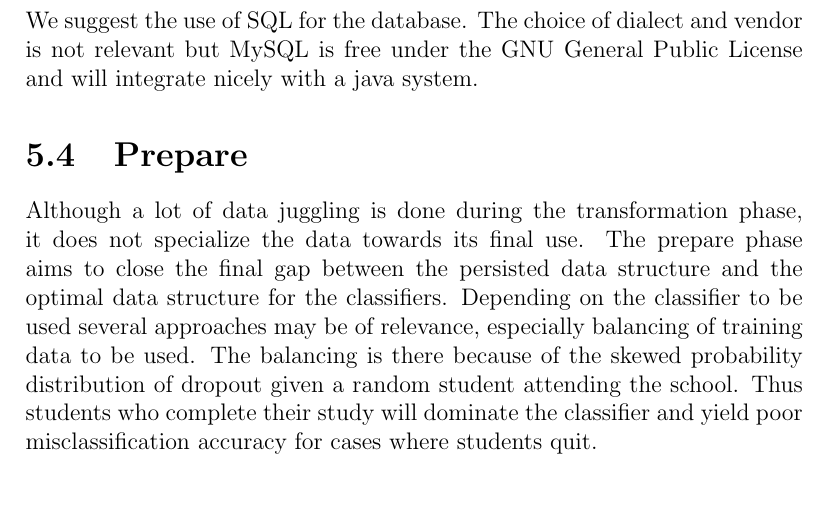
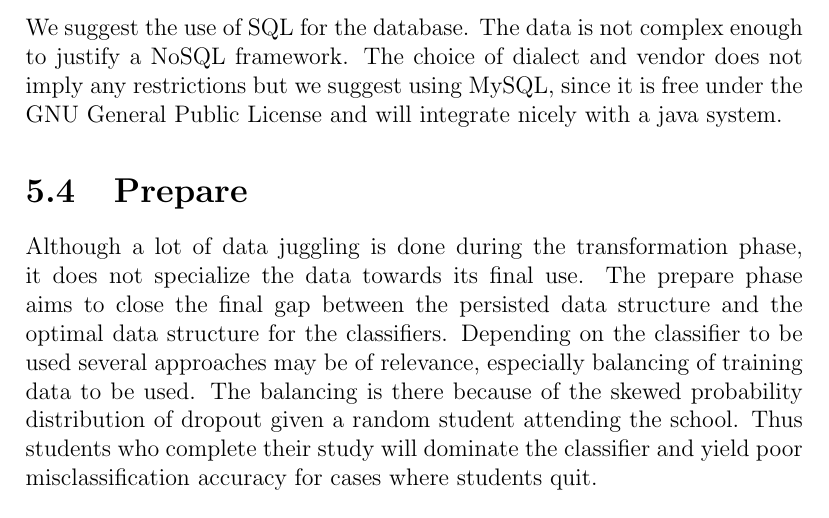
Before and after one commit to nutgaard/Fordypningsprosjekt, a LaTeX thesis (Fordypningsprosjekt.tex, which reads system_overview/system_overview.tex): part of page 43 of 54, cut so that both start at the same text. Compiled offline with pdfLaTeX.

Commit message:
more on mysql

```diff
--- a/system_overview/system_overview.tex
+++ b/system_overview/system_overview.tex
@@ -58,7 +58,9 @@ This performance decrease can however be mitigated by the use of \textit{materia
 For example a view over number of tries each student has on each of his passed courses along with the best obtained grade in the respective course.
 
 \bigskip\noindent
-We suggest the use of SQL for the database. The choice of dialect and vendor is not relevant but MySQL is free under the GNU General Public License and will integrate nicely with a java system.
+We suggest the use of SQL for the database.
+The data is not complex enough to justify a NoSQL framework.
+The choice of dialect and vendor does not imply any restrictions but we suggest using MySQL, since it is free under the GNU General Public License and will integrate nicely with a java system.
 
 \section{Prepare}
 Although a lot of data juggling is done during the transformation phase, it does not specialize the data towards its final use.
```
